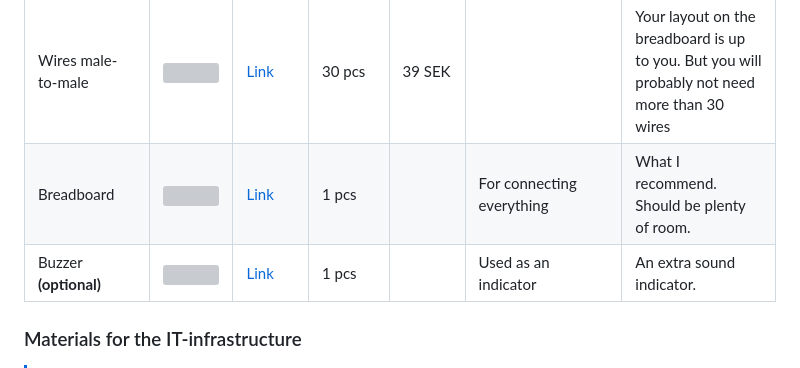
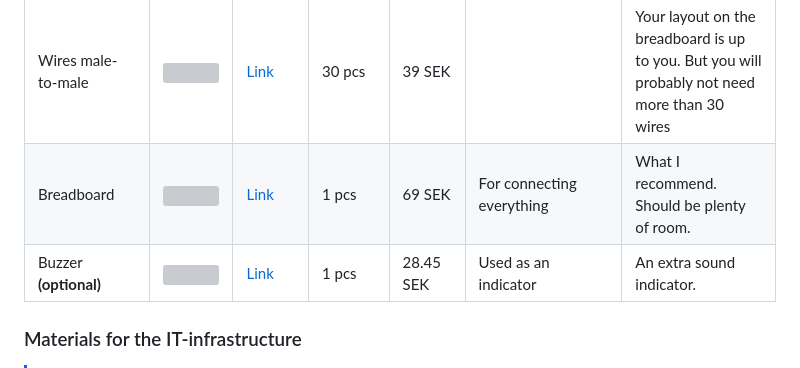
Before and after one commit to pajserman/IoT-plants, a Markdown page: README.md, the part around the change. GitHub-like rendering; grey boxes are pictures that could not be loaded.

```diff
--- a/README.md
+++ b/README.md
@@ -46,8 +46,8 @@ Hopefully this data helps me understand how much sunlight my plants get and if I
 | 0.47 kohm resistor                           | ![](https://www.electrokit.com/cache/98/700x700-product_41011_41011678_41011678.png) | [Link](https://www.electrokit.com/motstand-2w-4.7kohm-54k7)                 | 2 pcs  | 3 SEK                    |                                                                               | Any 4.7 kohm resistor works                                                                                       |
 | 94 kohm resistor                             | ![](https://www.electrokit.com/upload/product/41015/41015998/41015998.png)           | [Link](https://www.electrokit.com/motstand-metallfilm-0.125w-1100kohm-100k) | 1 pcs  | 3 SEK                    |                                                                               | The key here is that 94 is much much bigger than 0.47. Any resistor much larger than 0.47 works.                  |
 | Wires male-to-male                           | ![](https://www.electrokit.com/upload/product/41015/41015221/41015221.jpg)           | [Link](https://www.electrokit.com/labbsladdar-100mm-hane/hane-30-pack)      | 30 pcs | 39 SEK                   |                                                                               | Your layout on the breadboard is up to you. But you will probably not need more than 30 wires                     |
-| Breadboard                                   | ![](https://www.electrokit.com/upload/product/10160/10160840/10160840.jpg)           | [Link](https://www.electrokit.com/kopplingsdack-840-anslutningar)           | 1 pcs  |                          | For connecting everything                                                     | What I recommend. Should be plenty of room.                                                                       |
-| Buzzer **(optional)**                        | ![](https://www.electrokit.com/upload/product/41003/41003599/41003599.jpg)           | [Link](https://www.electrokit.com/summer-4-khz-miniatyr)                    | 1 pcs  |                          | Used as an indicator                                                          | An extra sound indicator.                                                                                         |
+| Breadboard                                   | ![](https://www.electrokit.com/upload/product/10160/10160840/10160840.jpg)           | [Link](https://www.electrokit.com/kopplingsdack-840-anslutningar)           | 1 pcs  |    69 SEK                      | For connecting everything                                                     | What I recommend. Should be plenty of room.                                                                       |
+| Buzzer **(optional)**                        | ![](https://www.electrokit.com/upload/product/41003/41003599/41003599.jpg)           | [Link](https://www.electrokit.com/summer-4-khz-miniatyr)                    | 1 pcs  |  28.45 SEK                        | Used as an indicator                                                          | An extra sound indicator.                                                                                         |
 
 ### Materials for the IT-infrastructure
 
```
